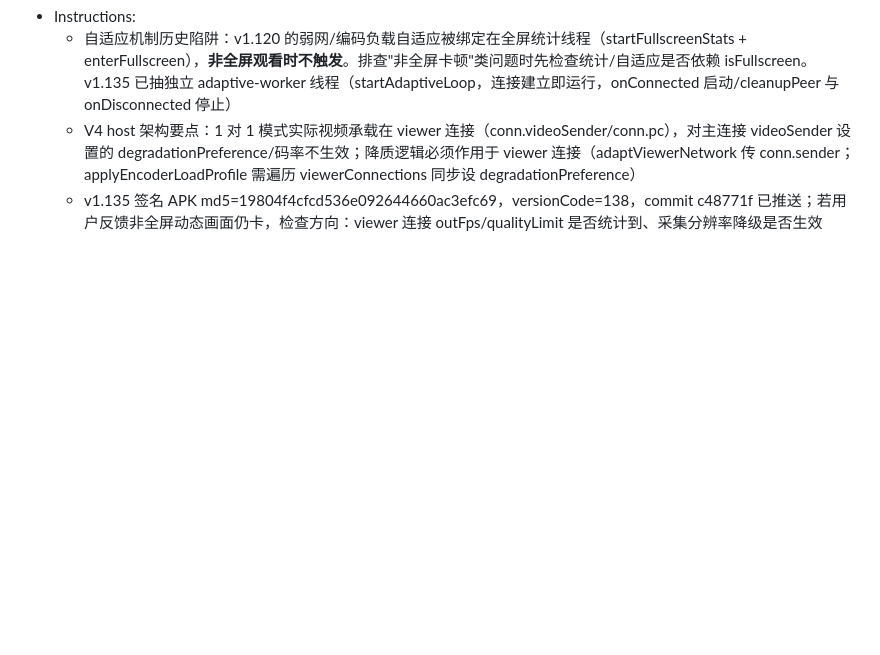
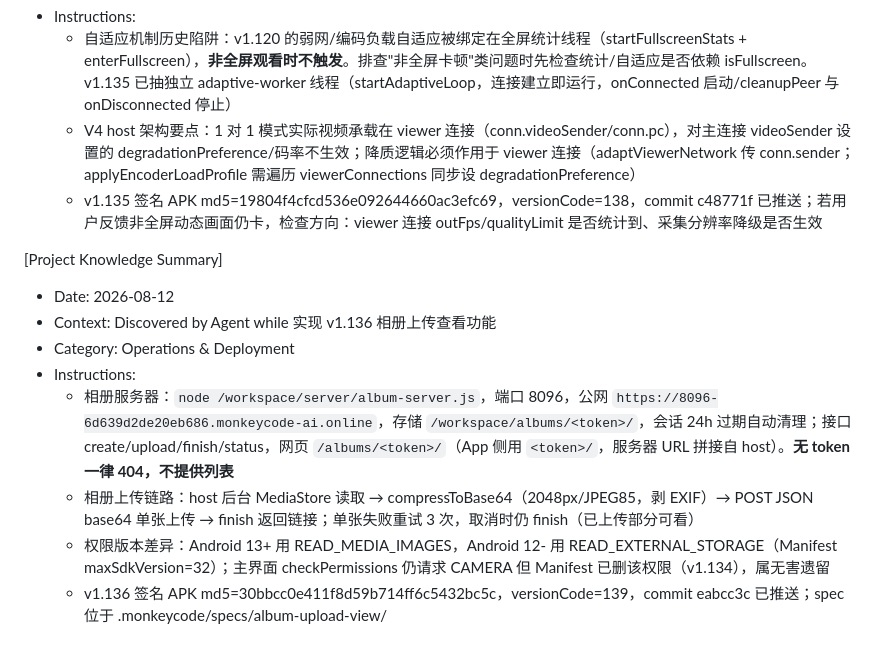
Before and after one commit to lqx3617-dot/ScreenShare, a Markdown page: .monkeycode/MEMORY.md, the part around the change. Drawn GitHub-style; blank space fills up the shorter version.

Commit message:
docs: 记录 v1.136 相册功能运维要点 Co-authored-by: monkeycode-ai <monkeycode-ai@chaitin.com>

```diff
--- a/.monkeycode/MEMORY.md
+++ b/.monkeycode/MEMORY.md
@@ -225,3 +225,13 @@ Entries discovered by the Agent during task execution should follow this format:
   - 自适应机制历史陷阱：v1.120 的弱网/编码负载自适应被绑定在全屏统计线程（startFullscreenStats + enterFullscreen），**非全屏观看时不触发**。排查"非全屏卡顿"类问题时先检查统计/自适应是否依赖 isFullscreen。v1.135 已抽独立 adaptive-worker 线程（startAdaptiveLoop，连接建立即运行，onConnected 启动/cleanupPeer 与 onDisconnected 停止）
   - V4 host 架构要点：1 对 1 模式实际视频承载在 viewer 连接（conn.videoSender/conn.pc），对主连接 videoSender 设置的 degradationPreference/码率不生效；降质逻辑必须作用于 viewer 连接（adaptViewerNetwork 传 conn.sender；applyEncoderLoadProfile 需遍历 viewerConnections 同步设 degradationPreference）
   - v1.135 签名 APK md5=19804f4cfcd536e092644660ac3efc69，versionCode=138，commit c48771f 已推送；若用户反馈非全屏动态画面仍卡，检查方向：viewer 连接 outFps/qualityLimit 是否统计到、采集分辨率降级是否生效
+
+[Project Knowledge Summary]
+- Date: 2026-08-12
+- Context: Discovered by Agent while 实现 v1.136 相册上传查看功能
+- Category: Operations & Deployment
+- Instructions:
+  - 相册服务器：`node /workspace/server/album-server.js`，端口 8096，公网 `https://8096-6d639d2de20eb686.monkeycode-ai.online`，存储 `/workspace/albums/<token>/`，会话 24h 过期自动清理；接口 create/upload/finish/status，网页 `/albums/<token>/`（App 侧用 `<token>/`，服务器 URL 拼接自 host）。**无 token 一律 404，不提供列表**
+  - 相册上传链路：host 后台 MediaStore 读取 → compressToBase64（2048px/JPEG85，剥 EXIF）→ POST JSON base64 单张上传 → finish 返回链接；单张失败重试 3 次，取消时仍 finish（已上传部分可看）
+  - 权限版本差异：Android 13+ 用 READ_MEDIA_IMAGES，Android 12- 用 READ_EXTERNAL_STORAGE（Manifest maxSdkVersion=32）；主界面 checkPermissions 仍请求 CAMERA 但 Manifest 已删该权限（v1.134），属无害遗留
+  - v1.136 签名 APK md5=30bbcc0e411f8d59b714ff6c5432bc5c，versionCode=139，commit eabcc3c 已推送；spec 位于 .monkeycode/specs/album-upload-view/
```
